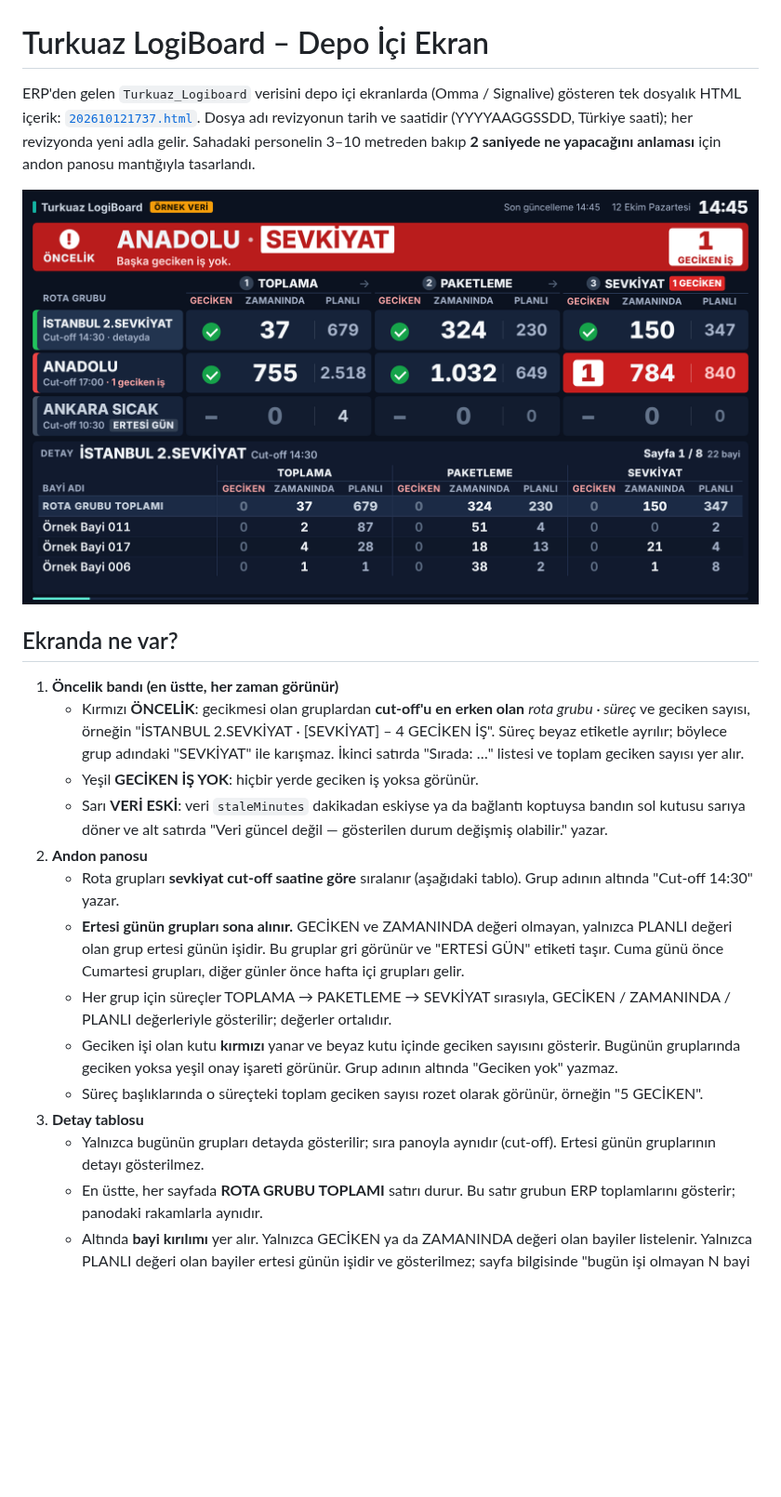
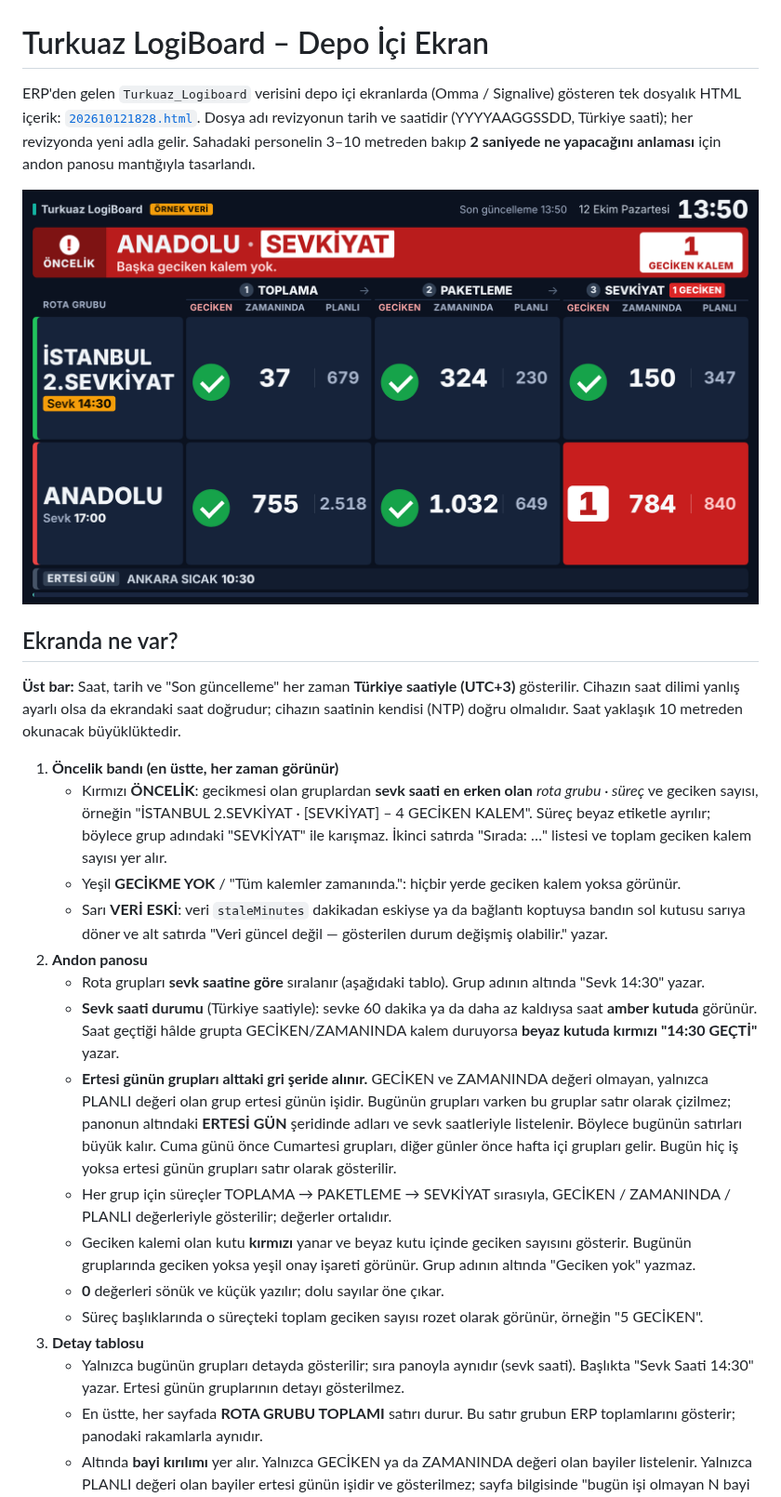
Before and after one commit to gptdepo-hue/Deneme, a Markdown page: README.md, the part around one of its changes. Shown at 93% size. Rendered like a GitHub page; pictures changed too: docs/onizleme.png; blank space fills up the shorter version.

```diff
--- a/README.md
+++ b/README.md
@@ -1,6 +1,6 @@
 # Turkuaz LogiBoard – Depo İçi Ekran
 
-ERP'den gelen `Turkuaz_Logiboard` verisini depo içi ekranlarda (Omma / Signalive) gösteren tek dosyalık HTML içerik: [`202610121737.html`](202610121737.html).
+ERP'den gelen `Turkuaz_Logiboard` verisini depo içi ekranlarda (Omma / Signalive) gösteren tek dosyalık HTML içerik: [`202610121828.html`](202610121828.html).
 Dosya adı revizyonun tarih ve saatidir (YYYYAAGGSSDD, Türkiye saati); her revizyonda yeni adla gelir.
 Sahadaki personelin 3–10 metreden bakıp **2 saniyede ne yapacağını anlaması** için andon panosu mantığıyla tasarlandı.
 
@@ -8,18 +8,22 @@ Sahadaki personelin 3–10 metreden bakıp **2 saniyede ne yapacağını anlamas
 
 ## Ekranda ne var?
 
+**Üst bar:** Saat, tarih ve "Son güncelleme" her zaman **Türkiye saatiyle (UTC+3)** gösterilir. Cihazın saat dilimi yanlış ayarlı olsa da ekrandaki saat doğrudur; cihazın saatinin kendisi (NTP) doğru olmalıdır. Saat yaklaşık 10 metreden okunacak büyüklüktedir.
+
 1. **Öncelik bandı (en üstte, her zaman görünür)**
-   - Kırmızı **ÖNCELİK**: gecikmesi olan gruplardan **cut-off'u en erken olan** *rota grubu · süreç* ve geciken sayısı, örneğin "İSTANBUL 2.SEVKİYAT · [SEVKİYAT] – 4 GECİKEN İŞ". Süreç beyaz etiketle ayrılır; böylece grup adındaki "SEVKİYAT" ile karışmaz. İkinci satırda "Sırada: …" listesi ve toplam geciken sayısı yer alır.
-   - Yeşil **GECİKEN İŞ YOK**: hiçbir yerde geciken iş yoksa görünür.
+   - Kırmızı **ÖNCELİK**: gecikmesi olan gruplardan **sevk saati en erken olan** *rota grubu · süreç* ve geciken sayısı, örneğin "İSTANBUL 2.SEVKİYAT · [SEVKİYAT] – 4 GECİKEN KALEM". Süreç beyaz etiketle ayrılır; böylece grup adındaki "SEVKİYAT" ile karışmaz. İkinci satırda "Sırada: …" listesi ve toplam geciken kalem sayısı yer alır.
+   - Yeşil **GECİKME YOK** / "Tüm kalemler zamanında.": hiçbir yerde geciken kalem yoksa görünür.
    - Sarı **VERİ ESKİ**: veri `staleMinutes` dakikadan eskiyse ya da bağlantı koptuysa bandın sol kutusu sarıya döner ve alt satırda "Veri güncel değil — gösterilen durum değişmiş olabilir." yazar.
 2. **Andon panosu**
-   - Rota grupları **sevkiyat cut-off saatine göre** sıralanır (aşağıdaki tablo). Grup adının altında "Cut-off 14:30" yazar.
-   - **Ertesi günün grupları sona alınır.** GECİKEN ve ZAMANINDA değeri olmayan, yalnızca PLANLI değeri olan grup ertesi günün işidir. Bu gruplar gri görünür ve "ERTESİ GÜN" etiketi taşır. Cuma günü önce Cumartesi grupları, diğer günler önce hafta içi grupları gelir.
+   - Rota grupları **sevk saatine göre** sıralanır (aşağıdaki tablo). Grup adının altında "Sevk 14:30" yazar.
+   - **Sevk saati durumu** (Türkiye saatiyle): sevke 60 dakika ya da daha az kaldıysa saat **amber kutuda** görünür. Saat geçtiği hâlde grupta GECİKEN/ZAMANINDA kalem duruyorsa **beyaz kutuda kırmızı "14:30 GEÇTİ"** yazar.
+   - **Ertesi günün grupları alttaki gri şeride alınır.** GECİKEN ve ZAMANINDA değeri olmayan, yalnızca PLANLI değeri olan grup ertesi günün işidir. Bugünün grupları varken bu gruplar satır olarak çizilmez; panonun altındaki **ERTESİ GÜN** şeridinde adları ve sevk saatleriyle listelenir. Böylece bugünün satırları büyük kalır. Cuma günü önce Cumartesi grupları, diğer günler önce hafta içi grupları gelir. Bugün hiç iş yoksa ertesi günün grupları satır olarak gösterilir.
    - Her grup için süreçler TOPLAMA → PAKETLEME → SEVKİYAT sırasıyla, GECİKEN / ZAMANINDA / PLANLI değerleriyle gösterilir; değerler ortalıdır.
-   - Geciken işi olan kutu **kırmızı** yanar ve beyaz kutu içinde geciken sayısını gösterir. Bugünün gruplarında geciken yoksa yeşil onay işareti görünür. Grup adının altında "Geciken yok" yazmaz.
+   - Geciken kalemi olan kutu **kırmızı** yanar ve beyaz kutu içinde geciken sayısını gösterir. Bugünün gruplarında geciken yoksa yeşil onay işareti görünür. Grup adının altında "Geciken yok" yazmaz.
+   - **0** değerleri sönük ve küçük yazılır; dolu sayılar öne çıkar.
    - Süreç başlıklarında o süreçteki toplam geciken sayısı rozet olarak görünür, örneğin "5 GECİKEN".
 3. **Detay tablosu**
-   - Yalnızca bugünün grupları detayda gösterilir; sıra panoyla aynıdır (cut-off). Ertesi günün gruplarının detayı gösterilmez.
+   - Yalnızca bugünün grupları detayda gösterilir; sıra panoyla aynıdır (sevk saati). Başlıkta "Sevk Saati 14:30" yazar. Ertesi günün gruplarının detayı gösterilmez.
    - En üstte, her sayfada **ROTA GRUBU TOPLAMI** satırı durur. Bu satır grubun ERP toplamlarını gösterir; panodaki rakamlarla aynıdır.
    - Altında **bayi kırılımı** yer alır. Yalnızca GECİKEN ya da ZAMANINDA değeri olan bayiler listelenir. Yalnızca PLANLI değeri olan bayiler ertesi günün işidir ve gösterilmez; sayfa bilgisinde "bugün işi olmayan N bayi gizli" yazar.
    - **Geciken bayiler en üstte**, kırmızı zemin üzerinde gösterilir. Bayinin hangi süreçte geciktiği koyu kırmızıyla işaretlenir.
```
Also changed, not shown: other parts of README.md (+19 -6 lines), 2 other files.
